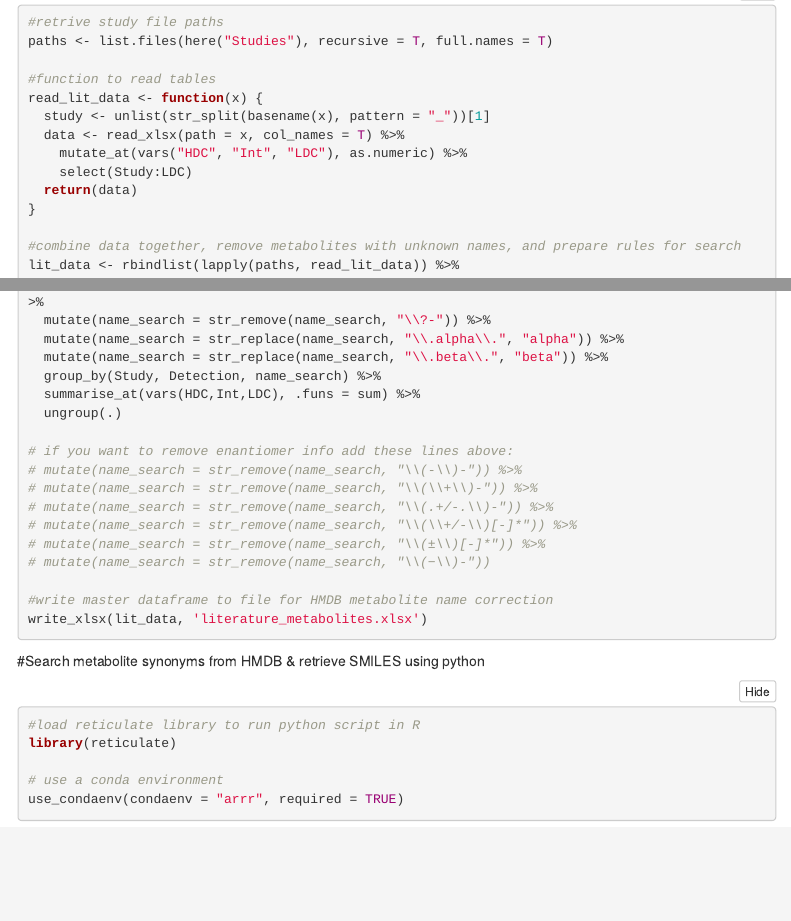
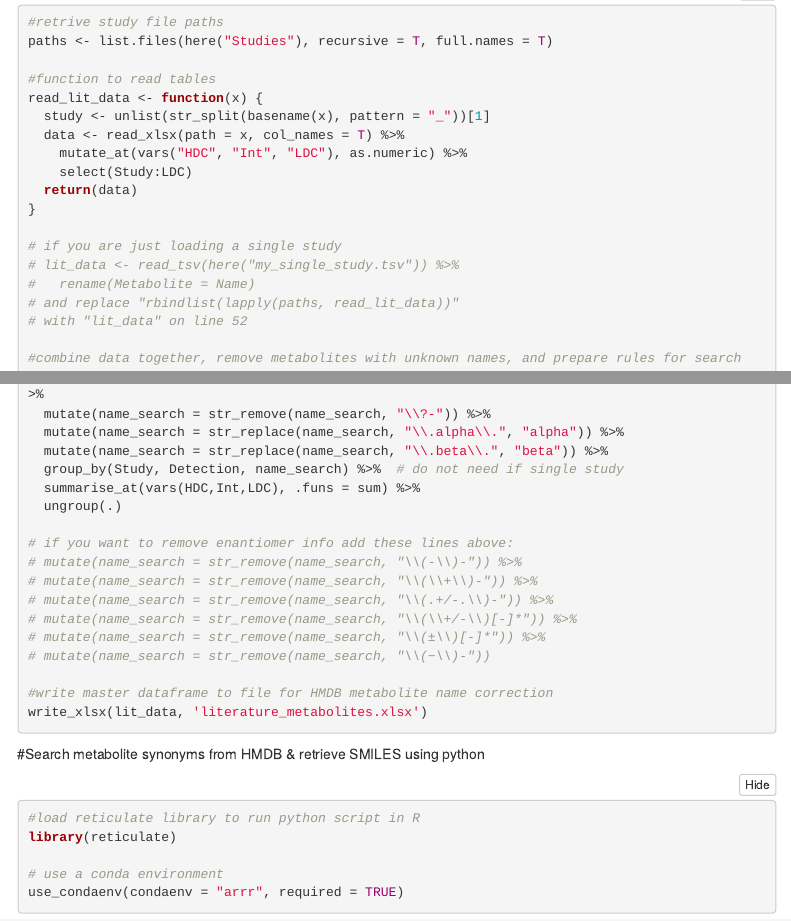
Before and after one commit to KatieMarquis/Metabolomics, an R Markdown document (Metabolome_Studies_Summary.Rmd): the page in a window 1100 px wide, from 120 px down, and a second part further down, joined at a grey line. Rendered offline with R 4.5, knitr and Pandoc, with nearby package versions; folded parts are opened; some code elsewhere in the file could not run offline; menus at the side of the page are left out.

Commit message:
options if you are doing a single study

```diff
--- a/Metabolome_Studies_Summary.Rmd
+++ b/Metabolome_Studies_Summary.Rmd
@@ -42,6 +42,12 @@ read_lit_data <- function(x) {
   return(data)
 }
 
+# if you are just loading a single study
+# lit_data <- read_tsv(here("my_single_study.tsv")) %>%
+#   rename(Metabolite = Name)
+# and replace "rbindlist(lapply(paths, read_lit_data))"
+# with "lit_data" on line 52
+
 #combine data together, remove metabolites with unknown names, and prepare rules for search
 lit_data <- rbindlist(lapply(paths, read_lit_data)) %>%
   filter(!str_detect(Metabolite, 'unknown')) %>%
@@ -62,7 +68,7 @@ lit_data <- rbindlist(lapply(paths, read_lit_data)) %>%
   mutate(name_search = str_remove(name_search, "\\?-")) %>%
   mutate(name_search = str_replace(name_search, "\\.alpha\\.", "alpha")) %>%
   mutate(name_search = str_replace(name_search, "\\.beta\\.", "beta")) %>%
-  group_by(Study, Detection, name_search) %>%
+  group_by(Study, Detection, name_search) %>%  # do not need if single study
   summarise_at(vars(HDC,Int,LDC), .funs = sum) %>%
   ungroup(.)
 
```
